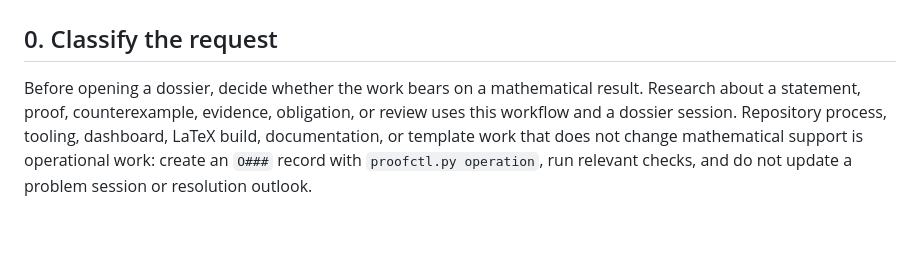
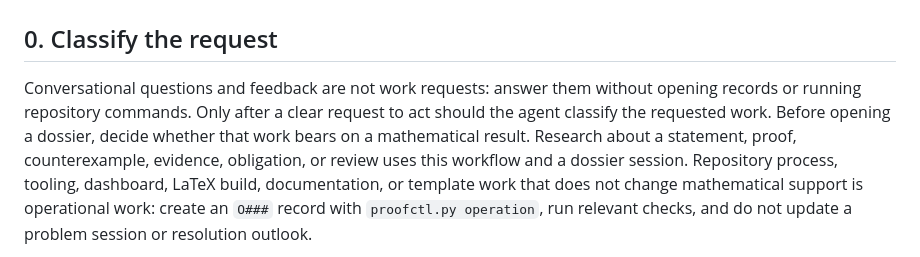
Before and after one commit to mrwatts88/proof-workbench, a Markdown page: process/workflow.md, the part around the change. GitHub-like rendering; blank space fills up the shorter version.

```diff
--- a/process/workflow.md
+++ b/process/workflow.md
@@ -2,7 +2,10 @@
 
 ## 0. Classify the request
 
-Before opening a dossier, decide whether the work bears on a mathematical result.
+Conversational questions and feedback are not work requests: answer them without
+opening records or running repository commands. Only after a clear request to act
+should the agent classify the requested work. Before opening a dossier, decide
+whether that work bears on a mathematical result.
 Research about a statement, proof, counterexample, evidence, obligation, or review
 uses this workflow and a dossier session. Repository process, tooling, dashboard,
 LaTeX build, documentation, or template work that does not change mathematical
```
Also changed, not shown: AGENTS.md (+12 -0 lines), operations/O005-2026-07-23-default-conversational-mode.md (added, +31 -0 lines).
